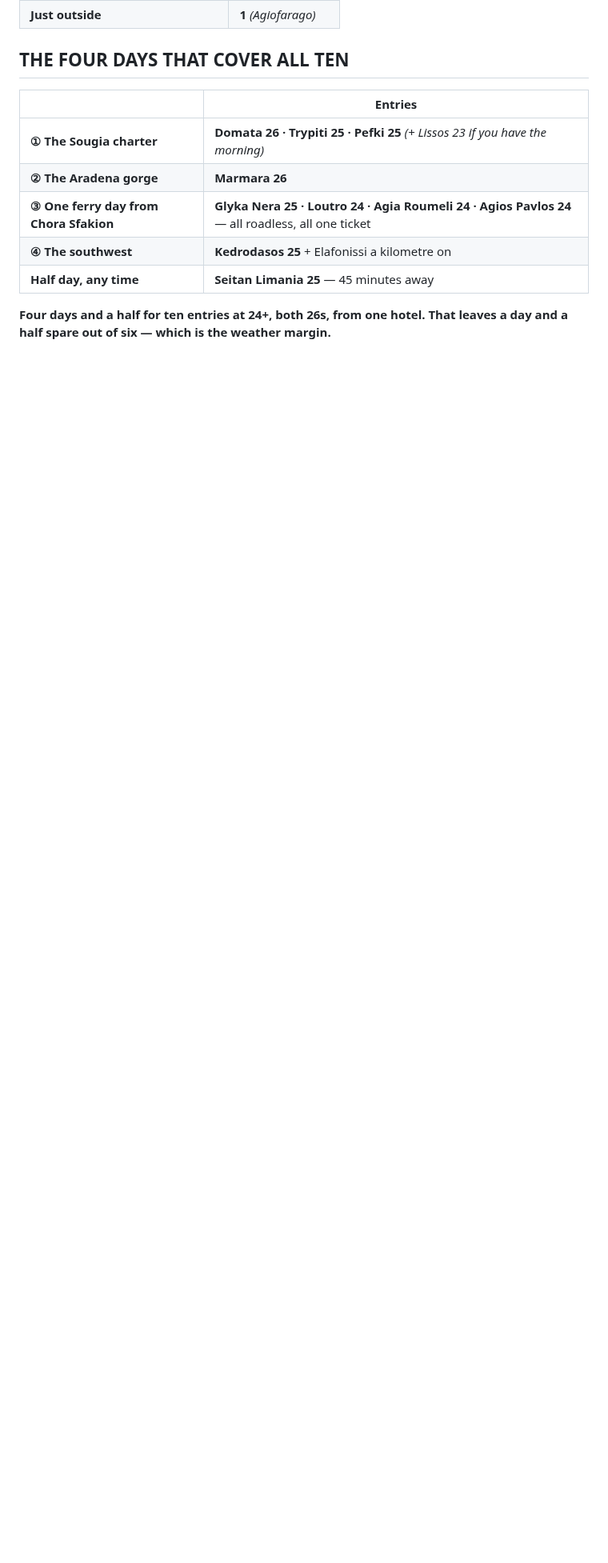
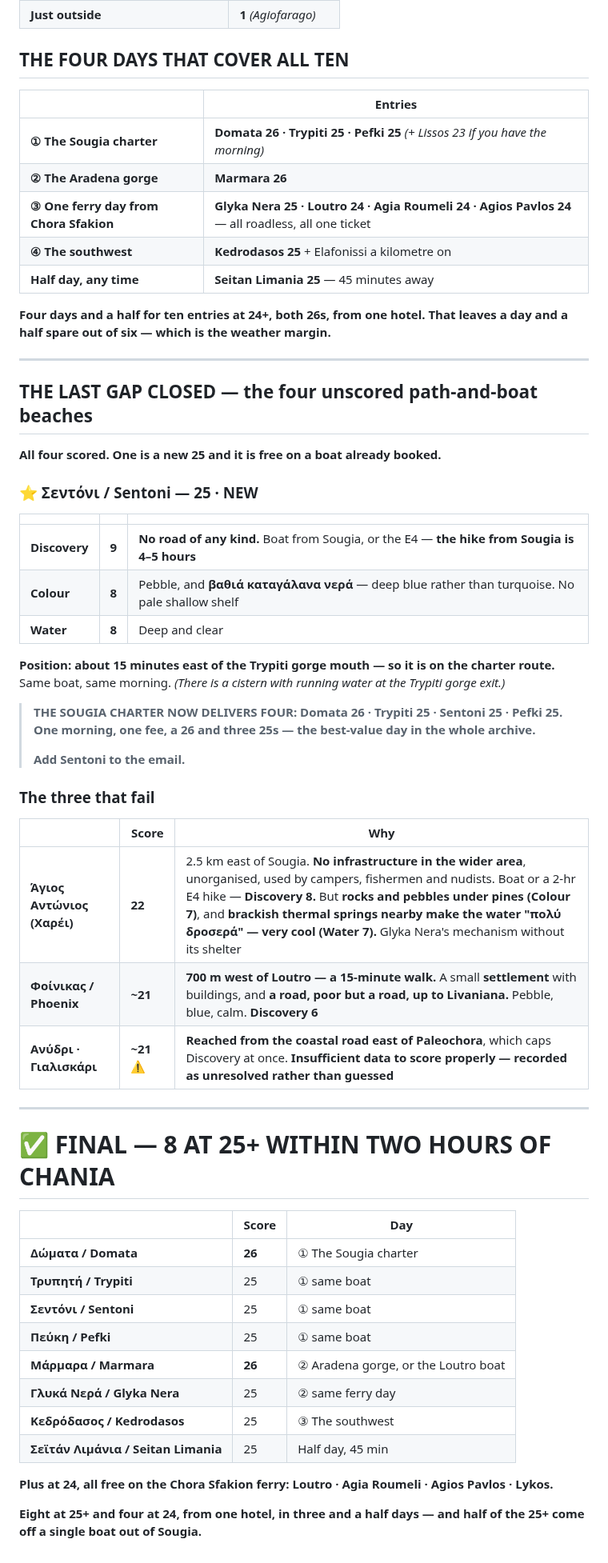
Before and after one commit to zaclester2011-lang/zac, a Markdown page: expeditions/crete-week.md, the part around the change. Shown at 80% size. GitHub-like rendering; blank space fills up the shorter version.

Commit message:
Score the last four path-and-boat beaches: Sentoni is a new 25
Closes the remaining gap on the Sougia-Loutro coast. Sentoni scores 25 on
Discovery 9, Colour 8, Water 8 - no road of any kind, boat from Sougia or a
four to five hour stretch of the E4, pebble over deep dark-blue water rather
than a pale shallow shelf. It sits about fifteen minutes east of the Trypiti
gorge mouth, which puts it on the charter route.

That makes the Sougia charter the best-value day in the archive: Domata at 26
plus Trypiti, Sentoni and Pefki at 25, on one boat for one fee. Sentoni needs
adding to the email.

The other three fail. Agios Antonios reaches Discovery 8 on no infrastructure
and a two-hour E4 hike, but rocks and pebbles under pines hold colour at 7 and
brackish thermal springs leave the water notably cool, so 22. Phoenix is 700
metres and a fifteen-minute walk from Loutro, is a settlement with buildings,
and has a poor road up to Livaniana, so Discovery 6 and about 21. Anidri and
Gialiskari come off the coastal road east of Paleochora and are recorded as
unresolved rather than guessed.

Final count inside two hours of Chania: eight at 25+ including both 26s, plus
four at 24 that are free on the Chora Sfakion ferry.

Co-Authored-By: Claude Opus 5 <noreply@anthropic.com>
Claude-Session: https://claude.ai/code/session_01RBUPJycsKyv53jeaRXzhtW

```diff
--- a/expeditions/crete-week.md
+++ b/expeditions/crete-week.md
@@ -232,3 +232,56 @@ I searched describes any of them.** Ask Meletis or the boatman on the day.
 
 **Four days and a half for ten entries at 24+, both 26s, from one hotel.
 That leaves a day and a half spare out of six — which is the weather margin.**
+
+---
+
+## THE LAST GAP CLOSED — the four unscored path-and-boat beaches
+
+**All four scored. One is a new 25 and it is free on a boat already booked.**
+
+### ⭐ Σεντόνι / Sentoni — 25 · NEW
+
+| | | |
+|---|---|---|
+| **Discovery** | **9** | **No road of any kind.** Boat from Sougia, or the E4 — **the hike from Sougia is 4–5 hours** |
+| **Colour** | **8** | Pebble, and **βαθιά καταγάλανα νερά** — deep blue rather than turquoise. No pale shallow shelf |
+| **Water** | **8** | Deep and clear |
+
+**Position: about 15 minutes east of the Trypiti gorge mouth — so it is on the
+charter route.** Same boat, same morning. *(There is a cistern with running
+water at the Trypiti gorge exit.)*
+
+> **THE SOUGIA CHARTER NOW DELIVERS FOUR: Domata 26 · Trypiti 25 · Sentoni 25
+> · Pefki 25. One morning, one fee, a 26 and three 25s — the best-value day
+> in the whole archive.**
+>
+> **Add Sentoni to the email.**
+
+### The three that fail
+
+| | Score | Why |
+|---|---|---|
+| **Άγιος Αντώνιος (Χαρέι)** | **22** | 2.5 km east of Sougia. **No infrastructure in the wider area**, unorganised, used by campers, fishermen and nudists. Boat or a 2-hr E4 hike — **Discovery 8.** But **rocks and pebbles under pines (Colour 7)**, and **brackish thermal springs nearby make the water "πολύ δροσερά" — very cool (Water 7).** Glyka Nera's mechanism without its shelter |
+| **Φοίνικας / Phoenix** | **~21** | **700 m west of Loutro — a 15-minute walk.** A small **settlement** with buildings, and **a road, poor but a road, up to Livaniana.** Pebble, blue, calm. **Discovery 6** |
+| **Ανύδρι · Γιαλισκάρι** | **~21** ⚠ | **Reached from the coastal road east of Paleochora**, which caps Discovery at once. **Insufficient data to score properly — recorded as unresolved rather than guessed** |
+
+---
+
+# ✅ FINAL — 8 AT 25+ WITHIN TWO HOURS OF CHANIA
+
+| | Score | Day |
+|---|---|---|
+| **Δώματα / Domata** | **26** | ① The Sougia charter |
+| **Τρυπητή / Trypiti** | 25 | ① same boat |
+| **Σεντόνι / Sentoni** | 25 | ① same boat |
+| **Πεύκη / Pefki** | 25 | ① same boat |
+| **Μάρμαρα / Marmara** | **26** | ② Aradena gorge, or the Loutro boat |
+| **Γλυκά Νερά / Glyka Nera** | 25 | ② same ferry day |
+| **Κεδρόδασος / Kedrodasos** | 25 | ③ The southwest |
+| **Σεϊτάν Λιμάνια / Seitan Limania** | 25 | Half day, 45 min |
+
+**Plus at 24, all free on the Chora Sfakion ferry: Loutro · Agia Roumeli ·
+Agios Pavlos · Lykos.**
+
+**Eight at 25+ and four at 24, from one hotel, in three and a half days —
+and half of the 25+ come off a single boat out of Sougia.**
```
